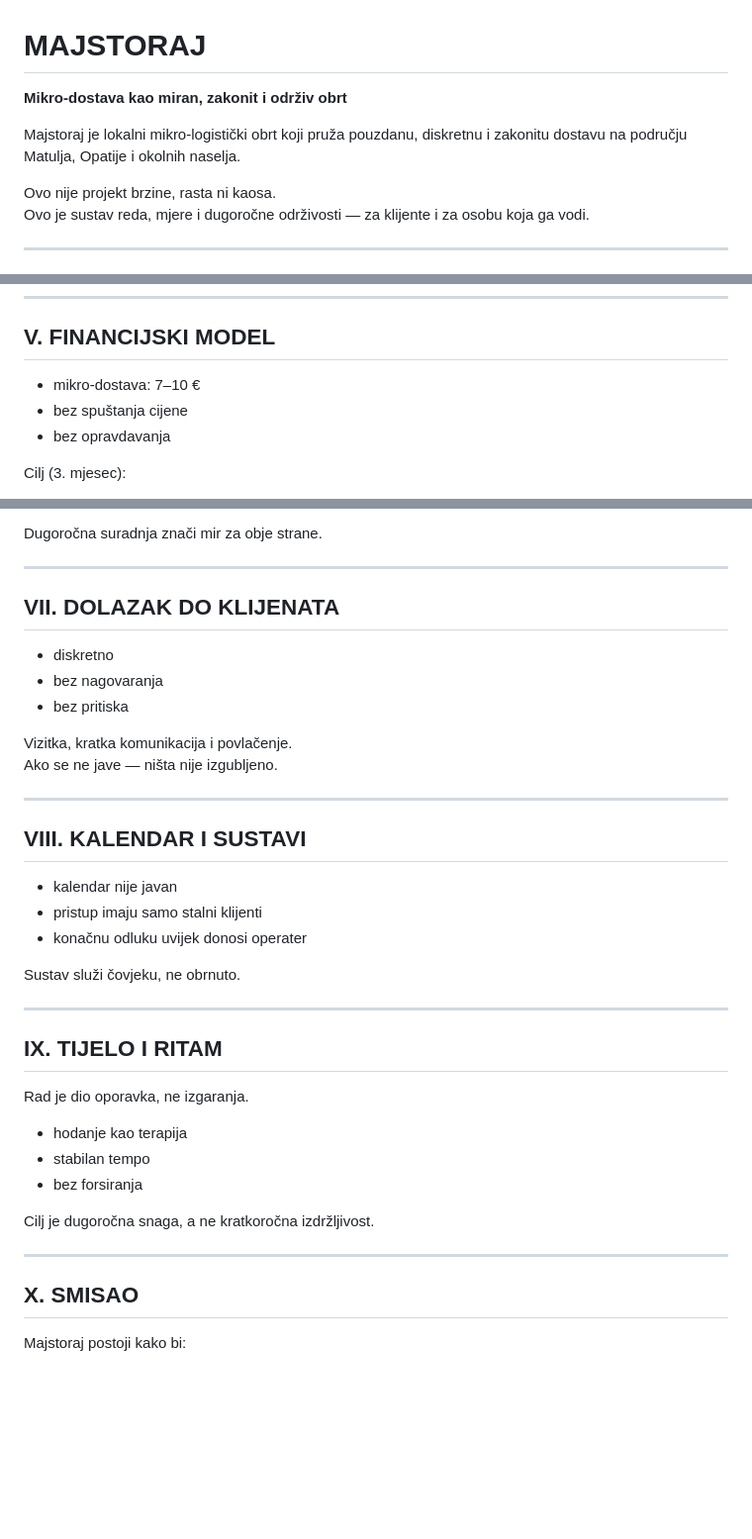
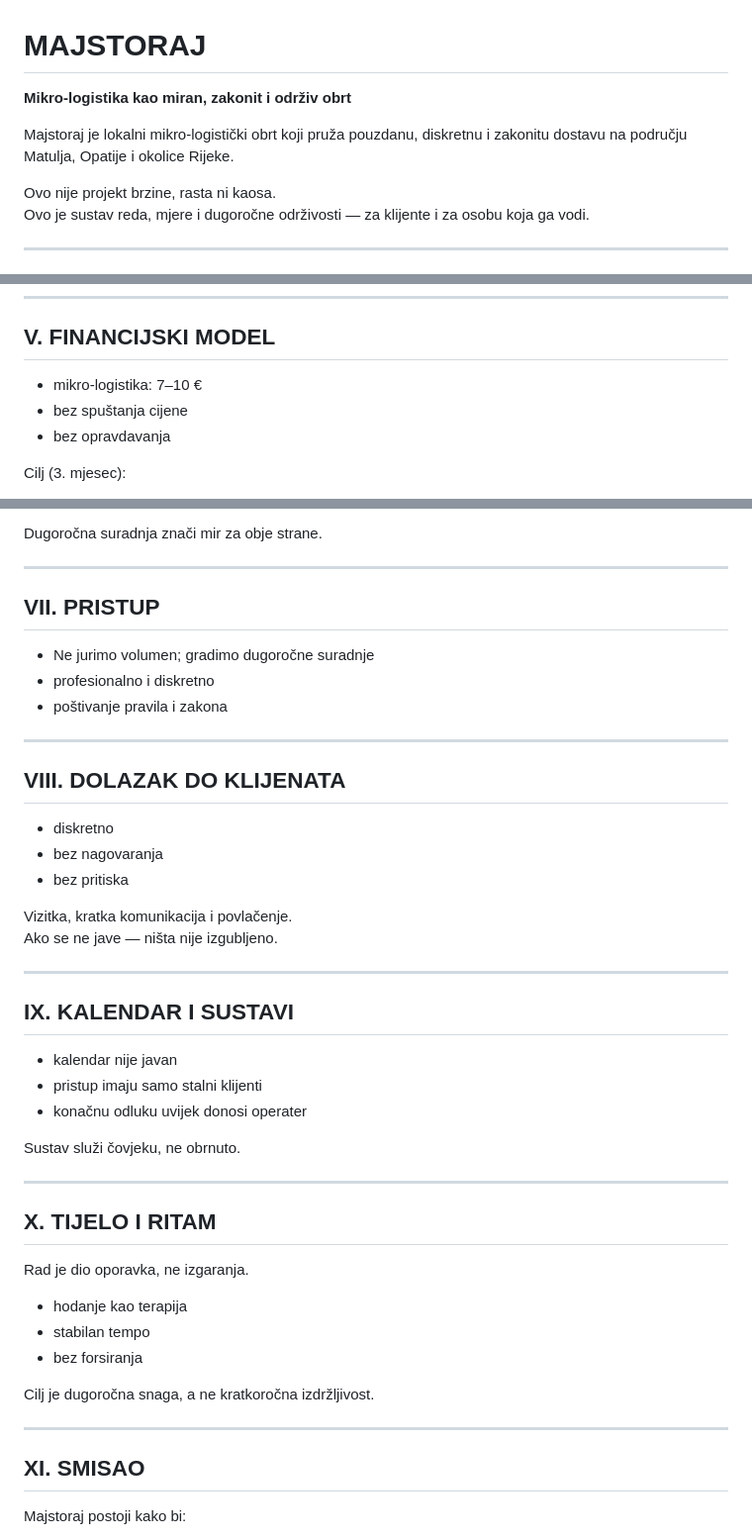
Before and after one commit to goran-vidas/majstoraj, a Markdown page: README.md, 3 parts joined by grey strips. Shown at 99% size. GitHub-like rendering; blank space fills up the shorter version.

Commit message:
Update README with changes to logistics terminology

```diff
--- a/README.md
+++ b/README.md
@@ -1,7 +1,7 @@
 # MAJSTORAJ
-**Mikro-dostava kao miran, zakonit i održiv obrt**
+**Mikro-logistika kao miran, zakonit i održiv obrt**
 
-Majstoraj je lokalni mikro-logistički obrt koji pruža pouzdanu, diskretnu i zakonitu dostavu na području Matulja, Opatije i okolnih naselja.
+Majstoraj je lokalni mikro-logistički obrt koji pruža pouzdanu, diskretnu i zakonitu dostavu na području Matulja, Opatije i okolice Rijeke.
 
 Ovo nije projekt brzine, rasta ni kaosa.
 Ovo je sustav reda, mjere i dugoročne održivosti — za klijente i za osobu koja ga vodi.
@@ -101,7 +102,7 @@ Izbjegavaju se klijenti koji traže:
 
 ## V. FINANCIJSKI MODEL
 
-- mikro-dostava: 7–10 €
+- mikro-logistika: 7–10 €
 - bez spuštanja cijene
 - bez opravdavanja
 
@@ -131,7 +132,15 @@ Dugoročna suradnja znači mir za obje strane.
 
 ---
 
-## VII. DOLAZAK DO KLIJENATA
+## VII. PRISTUP
+
+- Ne jurimo volumen; gradimo dugoročne suradnje
+- profesionalno i diskretno
+- poštivanje pravila i zakona
+
+---
+
+## VIII. DOLAZAK DO KLIJENATA
 
 - diskretno
 - bez nagovaranja
@@ -142,7 +151,7 @@ Ako se ne jave — ništa nije izgubljeno.
 
 ---
 
-## VIII. KALENDAR I SUSTAVI
+## IX. KALENDAR I SUSTAVI
 
 - kalendar nije javan
 - pristup imaju samo stalni klijenti
@@ -152,7 +161,7 @@ Sustav služi čovjeku, ne obrnuto.
 
 ---
 
-## IX. TIJELO I RITAM
+## X. TIJELO I RITAM
 
 Rad je dio oporavka, ne izgaranja.
 
@@ -164,7 +173,7 @@ Cilj je dugoročna snaga, a ne kratkoročna izdržljivost.
 
 ---
 
-## X. SMISAO
+## XI. SMISAO
 
 Majstoraj postoji kako bi:
 - posao bio čist
```
Also changed, not shown: other parts of README.md (+2 -1 lines).
